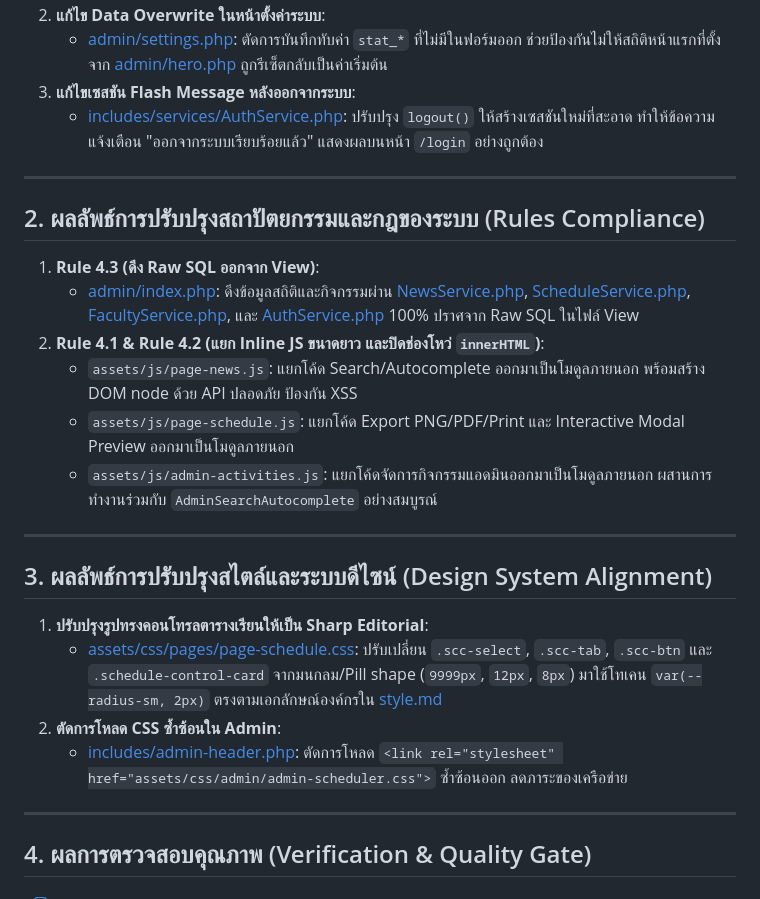
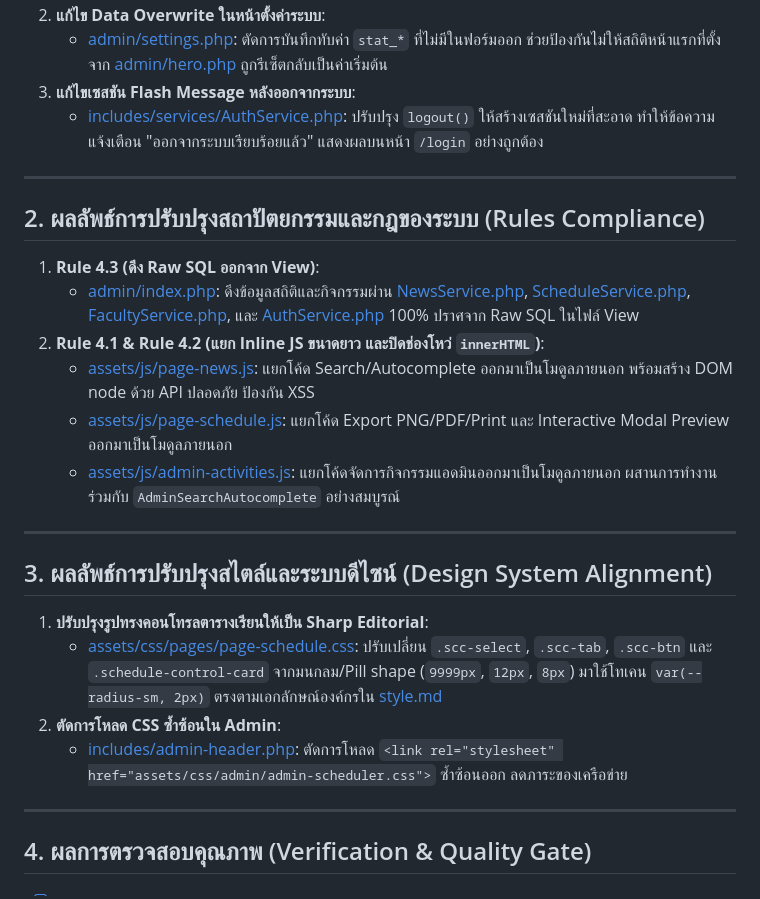
Before and after one commit to porchyy/web, a Markdown page: docs/audit-and-action-plan.md, the part around one of its changes. Drawn GitHub-style.

Commit message:
docs: fix broken absolute file links across audit and upgrade plans

```diff
--- a/docs/audit-and-action-plan.md
+++ b/docs/audit-and-action-plan.md
@@ -22,7 +22,7 @@
 2. **Rule 4.1 & Rule 4.2 (แยก Inline JS ขนาดยาว และปิดช่องโหว่ `innerHTML`)**:
-   - `assets/js/page-news.js`: แยกโค้ด Search/Autocomplete ออกมาเป็นโมดูลภายนอก พร้อมสร้าง DOM node ด้วย API ปลอดภัย ป้องกัน XSS
-   - `assets/js/page-schedule.js`: แยกโค้ด Export PNG/PDF/Print และ Interactive Modal Preview ออกมาเป็นโมดูลภายนอก
-   - `assets/js/admin-activities.js`: แยกโค้ดจัดการกิจกรรมแอดมินออกมาเป็นโมดูลภายนอก ผสานการทำงานร่วมกับ `AdminSearchAutocomplete` อย่างสมบูรณ์
+   - [assets/js/page-news.js](../assets/js/page-news.js): แยกโค้ด Search/Autocomplete ออกมาเป็นโมดูลภายนอก พร้อมสร้าง DOM node ด้วย API ปลอดภัย ป้องกัน XSS
+   - [assets/js/page-schedule.js](../assets/js/page-schedule.js): แยกโค้ด Export PNG/PDF/Print และ Interactive Modal Preview ออกมาเป็นโมดูลภายนอก
+   - [assets/js/admin-activities.js](../assets/js/admin-activities.js): แยกโค้ดจัดการกิจกรรมแอดมินออกมาเป็นโมดูลภายนอก ผสานการทำงานร่วมกับ `AdminSearchAutocomplete` อย่างสมบูรณ์
 
 ---
 
```
Also changed, not shown: other parts of docs/audit-and-action-plan.md (+7 -7 lines), docs/design-system-upgrade-plan.md (+14 -14 lines).
